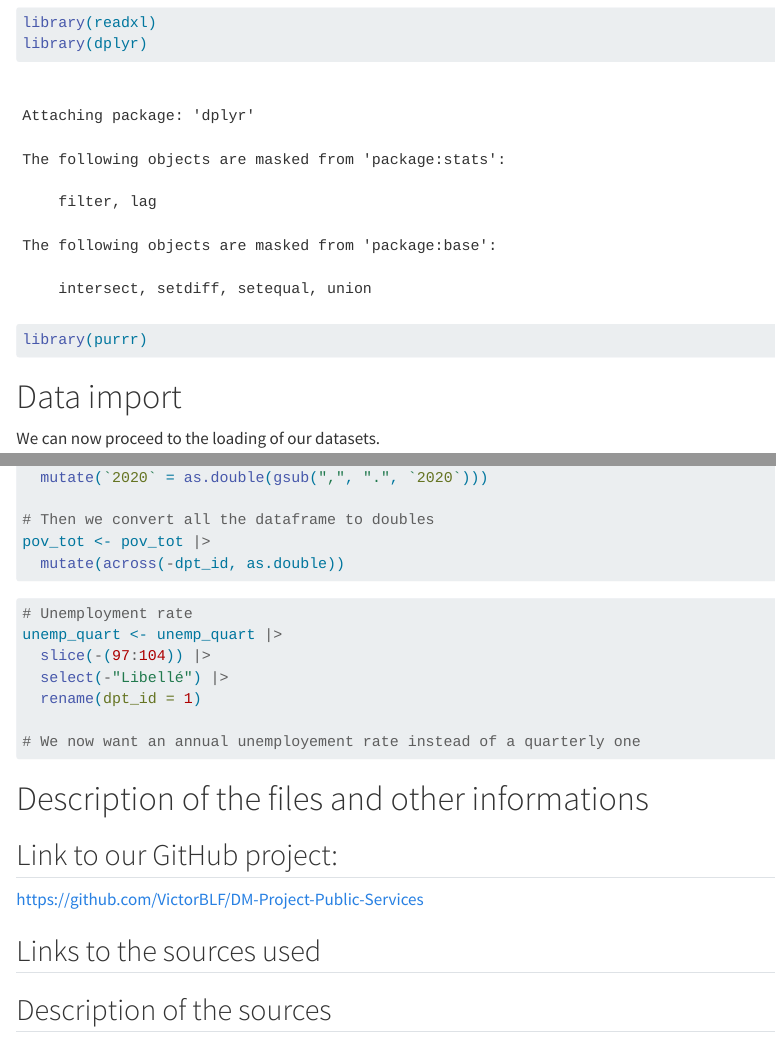
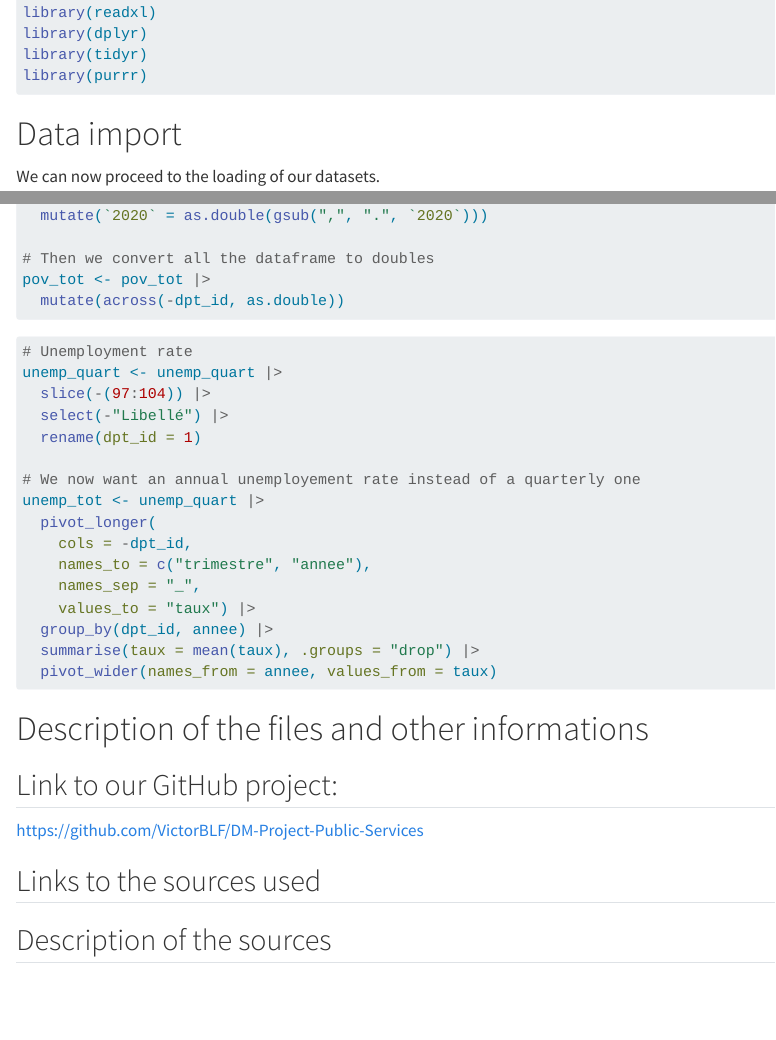
Before and after one commit to VictorBLF/DM-Project-Public-Services, a Quarto document (Data import.qmd): the page in a window 1100 px wide, from 300 px down before the commit and from 230 px down after it, so that both start at the same text, and a second part further down, joined at a grey line. Rendered offline with R 4.5, knitr and Pandoc in place of Quarto, with nearby package versions; some code elsewhere in the file could not run offline.

Commit message:
Converting the quarterly unemployment rates in annual ones

````diff
--- a/Data import.qmd
+++ b/Data import.qmd
@@ -13,6 +14,7 @@ We start by importing the packages we will need to load and clean our datasets.
 library(here)
 library(readxl)
 library(dplyr)
+library(tidyr)
 library(purrr)
 ```
 
@@ -23,6 +25,7 @@ library(purrr)
 We can now proceed to the loading of our datasets.
 
 ```{r}
+#| message: false
 here::i_am("Data Analysis Public Services.Rproj")
 ```
 
@@ -119,6 +122,16 @@ unemp_quart <- unemp_quart |>
   rename(dpt_id = 1)
 
 # We now want an annual unemployement rate instead of a quarterly one
+unemp_tot <- unemp_quart |>
+  pivot_longer(
+    cols = -dpt_id,
+    names_to = c("trimestre", "annee"),
+    names_sep = "_",
+    values_to = "taux") |>
+  group_by(dpt_id, annee) |>
+  summarise(taux = mean(taux), .groups = "drop") |>
+  pivot_wider(names_from = annee, values_from = taux)
+
 ```
 
 
````
Also changed, not shown: Data import.qmd (1 more changed lines).
